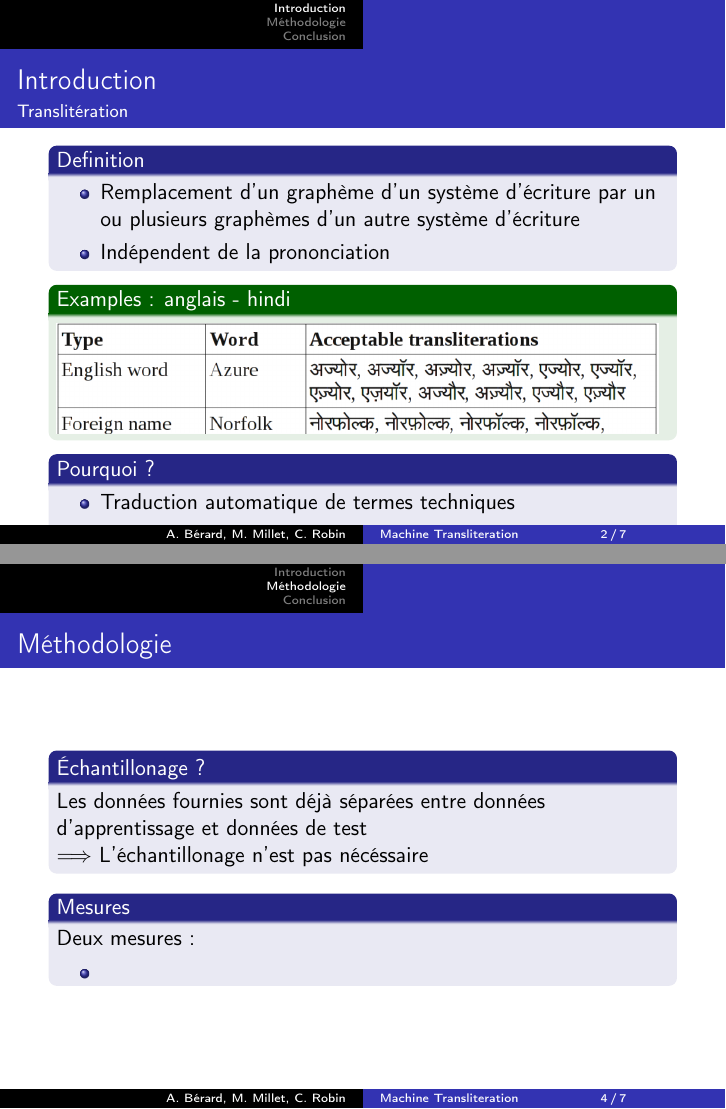
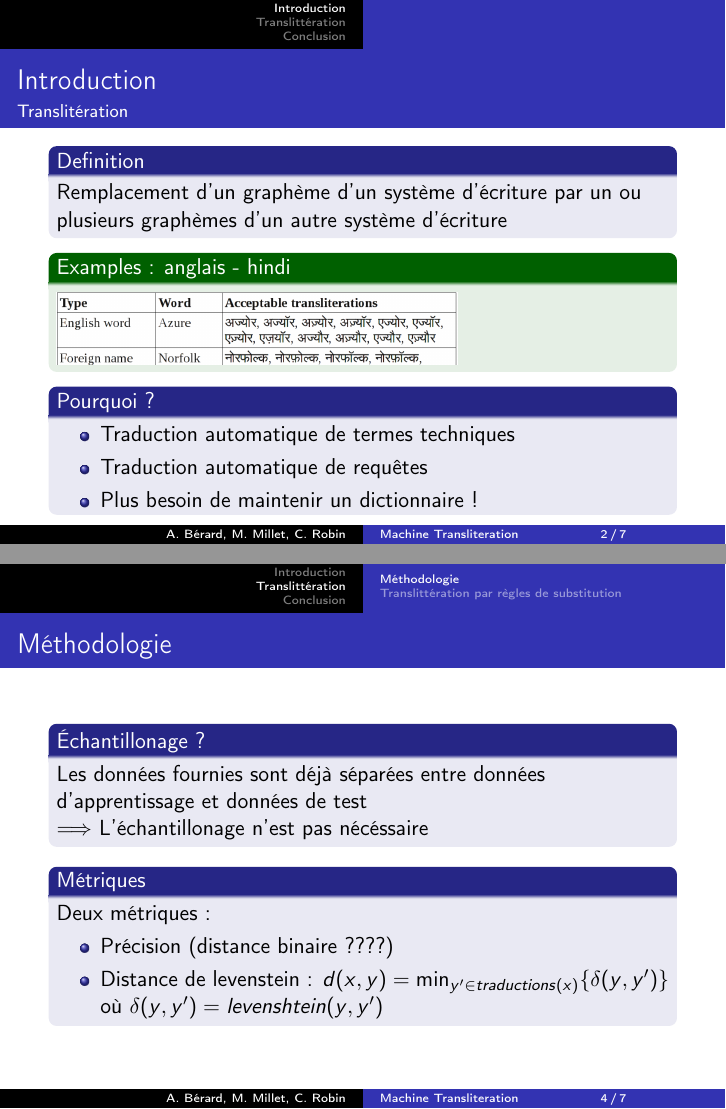
Before and after one commit to c-robin/transliteration, LaTeX slides (report/presentation.tex): pages 2 and 4 of 7, joined at a grey line. Compiled offline with pdfLaTeX.

Commit message:
presentation

```diff
--- a/report/presentation.tex
+++ b/report/presentation.tex
@@ -29,14 +29,11 @@
     \frametitle{Introduction}
 	\framesubtitle{Translitération}
 	\begin{block}{Definition}
-	    \begin{itemize}
-	    \item Remplacement d'un graphème d'un système d'écriture par un ou plusieurs graphèmes d'un autre système d'écriture
-    		\item Indépendent de la prononciation
-    		\end{itemize}
+	    Remplacement d'un graphème d'un système d'écriture par un ou plusieurs graphèmes d'un autre système d'écriture
     \end{block}
 
 	\begin{exampleblock}{Examples : anglais - hindi}
-	\includegraphics[scale=0.3]{en-in-example}
+	\includegraphics[scale=0.2]{en-in-example}
     \end{exampleblock}
 
 	\begin{block}{Pourquoi ?}
@@ -72,7 +69,9 @@
 
 \end{frame}
 
-\section{Méthodologie}
+\section{Translittération}
+
+\subsection{Méthodologie}
 
 \begin{frame}
 \frametitle{Méthodologie}
@@ -82,15 +81,18 @@
 	$\Longrightarrow$ L'échantillonage n'est pas nécéssaire
 	\end{block}
 
-	\begin{block}{Mesures}
-	Deux mesures :
+	\begin{block}{Métriques}
+	Deux métriques  :
 		\begin{itemize}
-		\item
+		\item Précision (distance binaire ????)
+		\item Distance de levenstein : $d(x,y) = \min_{y' \in traductions(x)} \{\delta(y,y')\}$
+
+où $\delta(y,y')=levenshtein(y,y')$
 		\end{itemize}
 	\end{block}
+\end{frame}
 
-
-\end{frame}
+\subsection{Translittération par règles de substitution}
 
 
 
```
